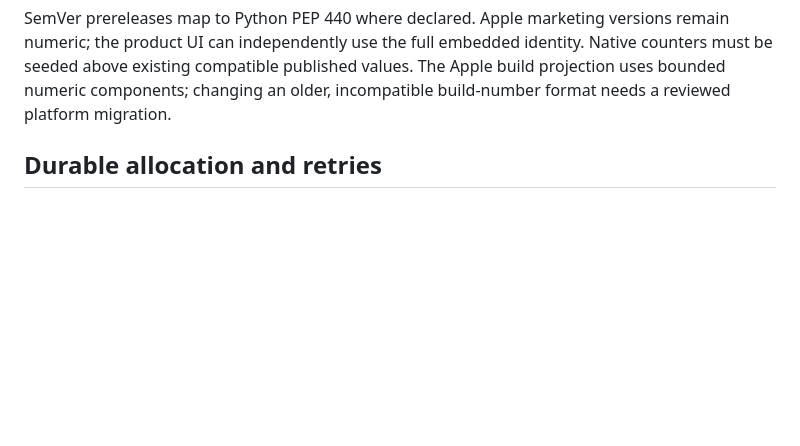
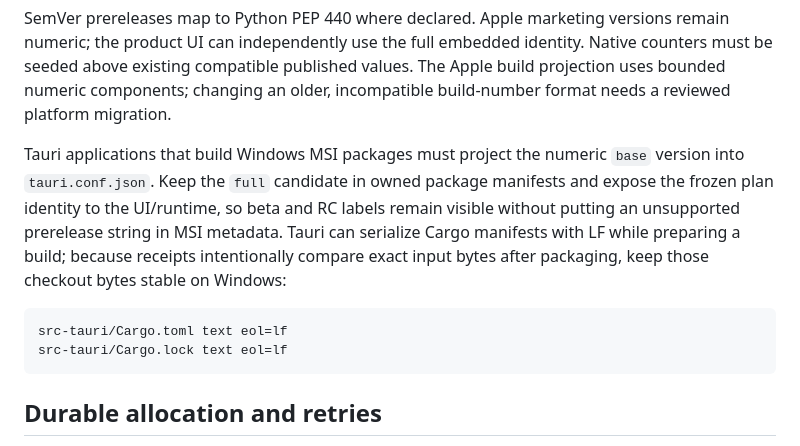
Before and after one commit to victron-venus/venus-os-ci-toolkit, a Markdown page: docs/VERSIONING.md, the part around the change. Rendered like a GitHub page; blank space fills up the shorter version.

Commit message:
docs: define Tauri release version projections (#38)

````diff
--- a/docs/VERSIONING.md
+++ b/docs/VERSIONING.md
@@ -51,6 +51,19 @@ remain numeric; the product UI can independently use the full embedded identity.
 Native counters must be seeded above existing compatible published values.
 The Apple build projection uses bounded numeric components; changing an older,
 incompatible build-number format needs a reviewed platform migration.
+
+Tauri applications that build Windows MSI packages must project the numeric
+`base` version into `tauri.conf.json`. Keep the `full` candidate in owned package
+manifests and expose the frozen plan identity to the UI/runtime, so beta and RC
+labels remain visible without putting an unsupported prerelease string in MSI
+metadata. Tauri can serialize Cargo manifests with LF while preparing a build;
+because receipts intentionally compare exact input bytes after packaging, keep
+those checkout bytes stable on Windows:
+
+```gitattributes
+src-tauri/Cargo.toml text eol=lf
+src-tauri/Cargo.lock text eol=lf
+```
 
 ## Durable allocation and retries
 
````
